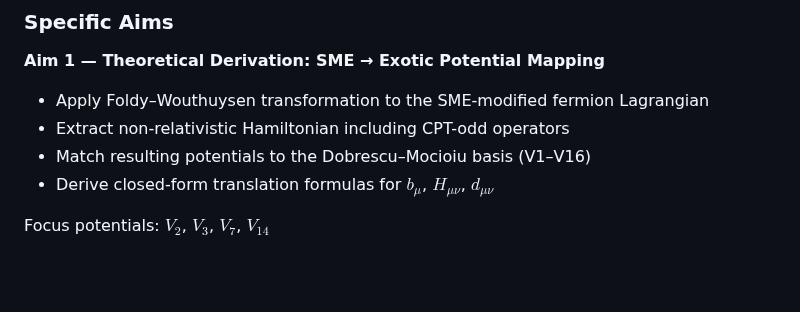
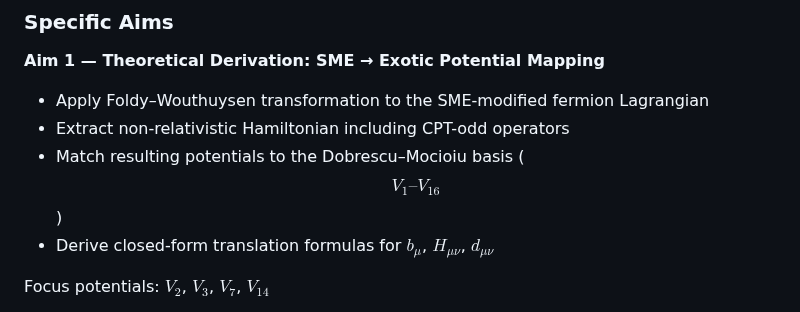
Before and after one commit to oyewodayo/spin-dependent-exotic-interactions-SME, a Markdown page: README.md, the part around the change. Rendered like a GitHub page; blank space fills up the shorter version.

Commit message:
Specific aim

```diff
--- a/README.md
+++ b/README.md
@@ -60,7 +60,7 @@ matter-sector and antimatter-sector bounds to test CPT symmetry.
 - Apply Foldy–Wouthuysen transformation to the SME-modified fermion
   Lagrangian
 - Extract non-relativistic Hamiltonian including CPT-odd operators
-- Match resulting potentials to the Dobrescu–Mocioiu basis (V1–V16)
+- Match resulting potentials to the Dobrescu–Mocioiu basis ($$V_1–V_{16}$$)
 - Derive closed-form translation formulas for $b_\mu$, $H_{\mu\nu}$, $d_{\mu\nu}$
 
 Focus potentials: $V_2$, $V_3$, $V_7$, $V_{14}$
```
